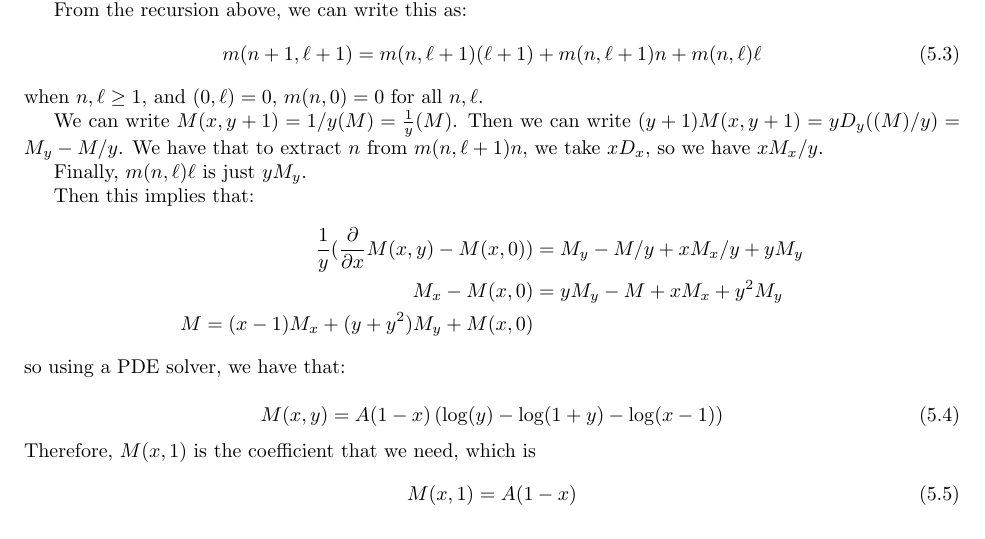
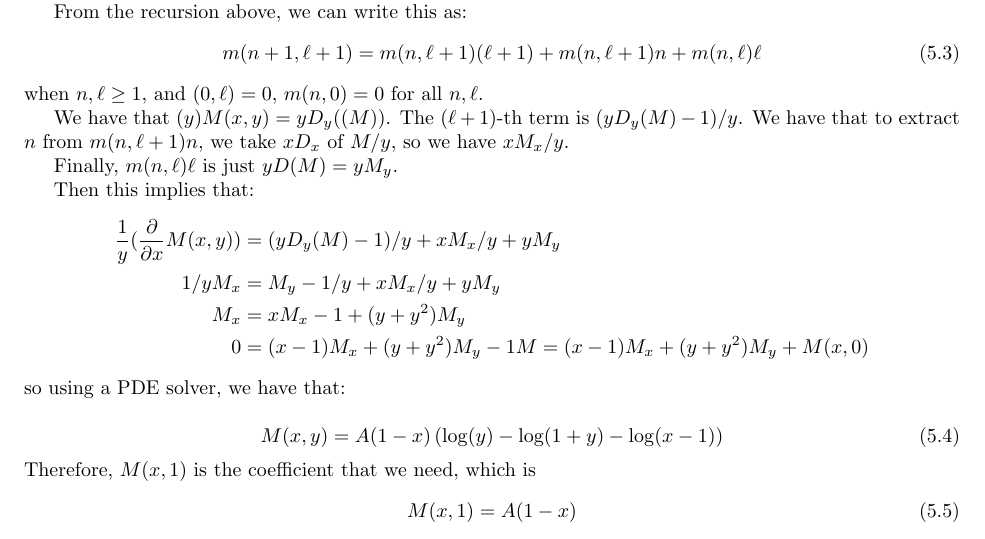
Before and after one commit to ErickLuu/Honours-Project-Notes, a LaTeX problem sheet (Notes/Combinatorics/Final Exam.tex): part of page 4 of 13, cut so that both start at the same text. Compiled offline with pdfLaTeX.

Commit message:
txs auto checkin

```diff
--- a/Notes/Combinatorics/Final Exam.tex
+++ b/Notes/Combinatorics/Final Exam.tex
@@ -167,16 +167,18 @@ From the recursion above, we can write this as:
 \end{equation}
 when $n, \ell \geq 1$, and $(0, \ell) = 0$, $m(n, 0) = 0$ for all $n, \ell$.
 
-We can write $M(x, y+1) = 1/y(M) = \frac{1}{y}(M)$.
-Then we can write $(y + 1) M(x, y + 1) = yD_y((M)/y) = M_y - M/y$.
-We have that to extract $n$ from $m(n, \ell + 1)n$, we take $xD_x$, so we have $ xM_x/y$.
 
-Finally, $m(n, \ell)\ell$ is just $yM_y$.
+We have that $(y) M(x, y) = yD_y((M)) $. The $(\ell + 1)$-th term is $ (yD_y(M) - 1)/y$.
+We have that to extract $n$ from $m(n, \ell + 1)n$, we take $xD_x$ of $M/y$, so we have $ xM_x/y$.
+
+Finally, $m(n, \ell)\ell$ is just $y D(M) = y M_y$.
 
 Then this implies that:
 \begin{align*}
-	\frac{1}{y}(\dfrac{\partial}{\partial x} M(x, y) - M(x, 0)) &= M_y - M/y + xM_x/y + yM_y\\
-	M_x - M(x, 0) &= y M_y - M + x M_x + y^2 M_y\\
+	\frac{1}{y}(\dfrac{\partial}{\partial x} M(x, y)) &=  (yD_y(M) - 1)/y + xM_x/y + yM_y\\
+	1/y M_x  &= M_y - 1/y + x M_x/y + y M_y\\
+	M_x &= x M_x - 1 + (y + y^2) M_y\\
+	0 &= (x - 1) M_x + (y + y^2) M_y - 1
 	M = (x - 1) M_x + (y + y^2)M_y + M(x,0)
 \end{align*}
 so using a PDE solver, we have that:
```
